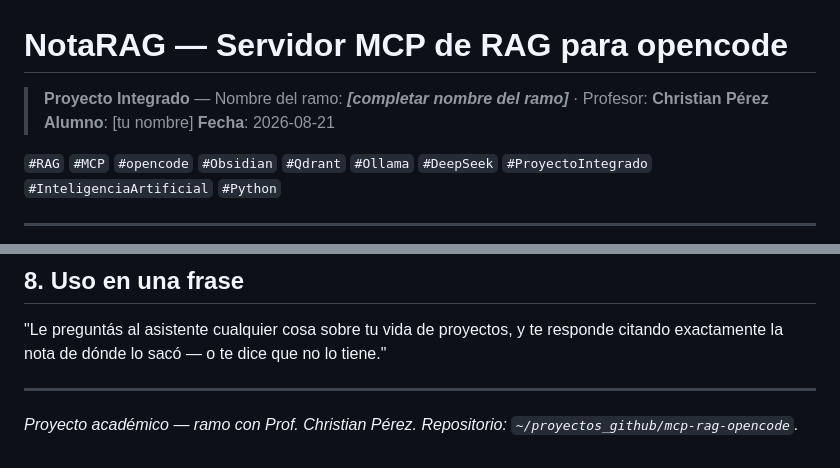
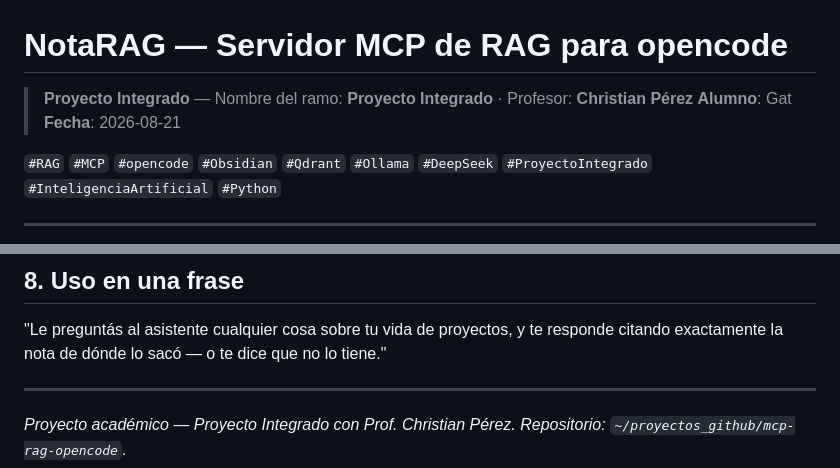
Before and after one commit to Gatoco/mnemos-mcp, a Markdown page: README.md, 2 parts joined by grey strips. Rendered like a GitHub page.

Commit message:
docs: README académico NotaRAG — Proyecto Integrado (Prof. Christian Pérez)
- Encabezado con ramo, profesor y alumno
- 8 secciones sin diagramas: qué es el MCP RAG, las 7 tools justificadas,
  problema que resuelve, flujo de indexado y consulta, stack tecnológico,
  estado del proyecto
- Etiquetas para el profesor: #RAG #MCP #opencode #Obsidian #Qdrant #Ollama #DeepSeek #ProyectoIntegrado #Python

```diff
--- a/README.md
+++ b/README.md
@@ -1,7 +1,7 @@
 # NotaRAG — Servidor MCP de RAG para opencode
 
-> **Proyecto Integrado** — Nombre del ramo: **_[completar nombre del ramo]_** · Profesor: **Christian Pérez**
-> **Alumno**: [tu nombre]
+> **Proyecto Integrado** — Nombre del ramo: **Proyecto Integrado** · Profesor: **Christian Pérez**
+> **Alumno**: Gat
 > **Fecha**: 2026-08-21
 
 `#RAG` `#MCP` `#opencode` `#Obsidian` `#Qdrant` `#Ollama` `#DeepSeek` `#ProyectoIntegrado` `#InteligenciaArtificial` `#Python`
@@ -200,5 +200,5 @@ no lo tiene."
 
 ---
 
-*Proyecto académico — ramo con Prof. Christian Pérez. Repositorio:
+*Proyecto académico — Proyecto Integrado con Prof. Christian Pérez. Repositorio:
 `~/proyectos_github/mcp-rag-opencode`.*
```
